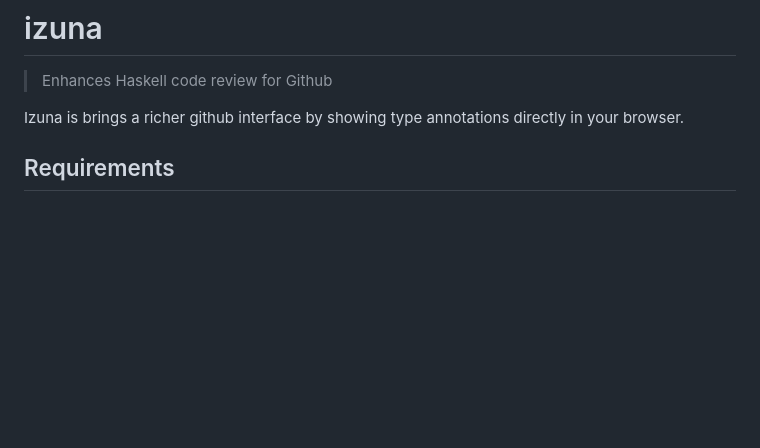
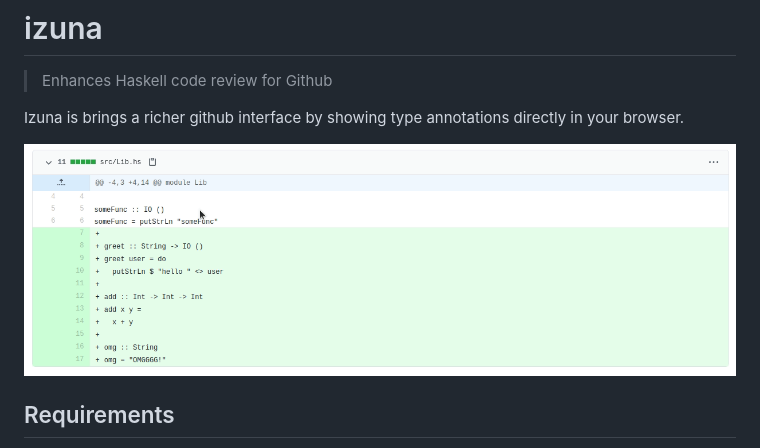
Before and after one commit to matsumonkie/izuna, a Markdown page: README.md, the part around the change printed below. GitHub-like rendering; pictures changed too: demo.gif (added); blank space fills up the shorter version.

Commit message:
demo gif

```diff
--- a/README.md
+++ b/README.md
@@ -3,6 +3,8 @@
 > Enhances Haskell code review for Github
 
 Izuna is brings a richer github interface by showing type annotations directly in your browser.
+
+![gif demo](./demo.gif)
 
 ## Requirements
 
```
Also changed, not shown: other parts of README.md (+2 -2 lines).
